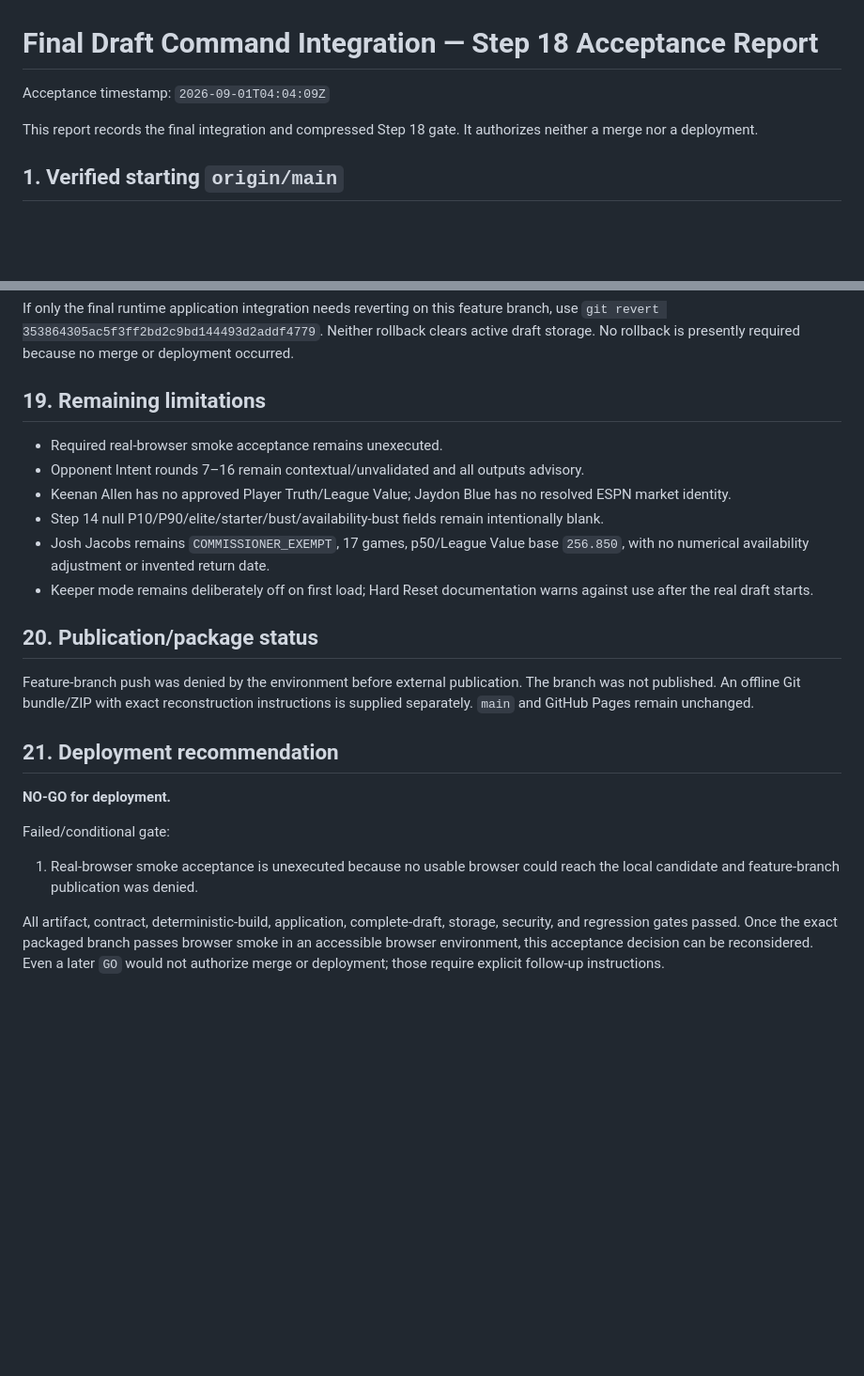
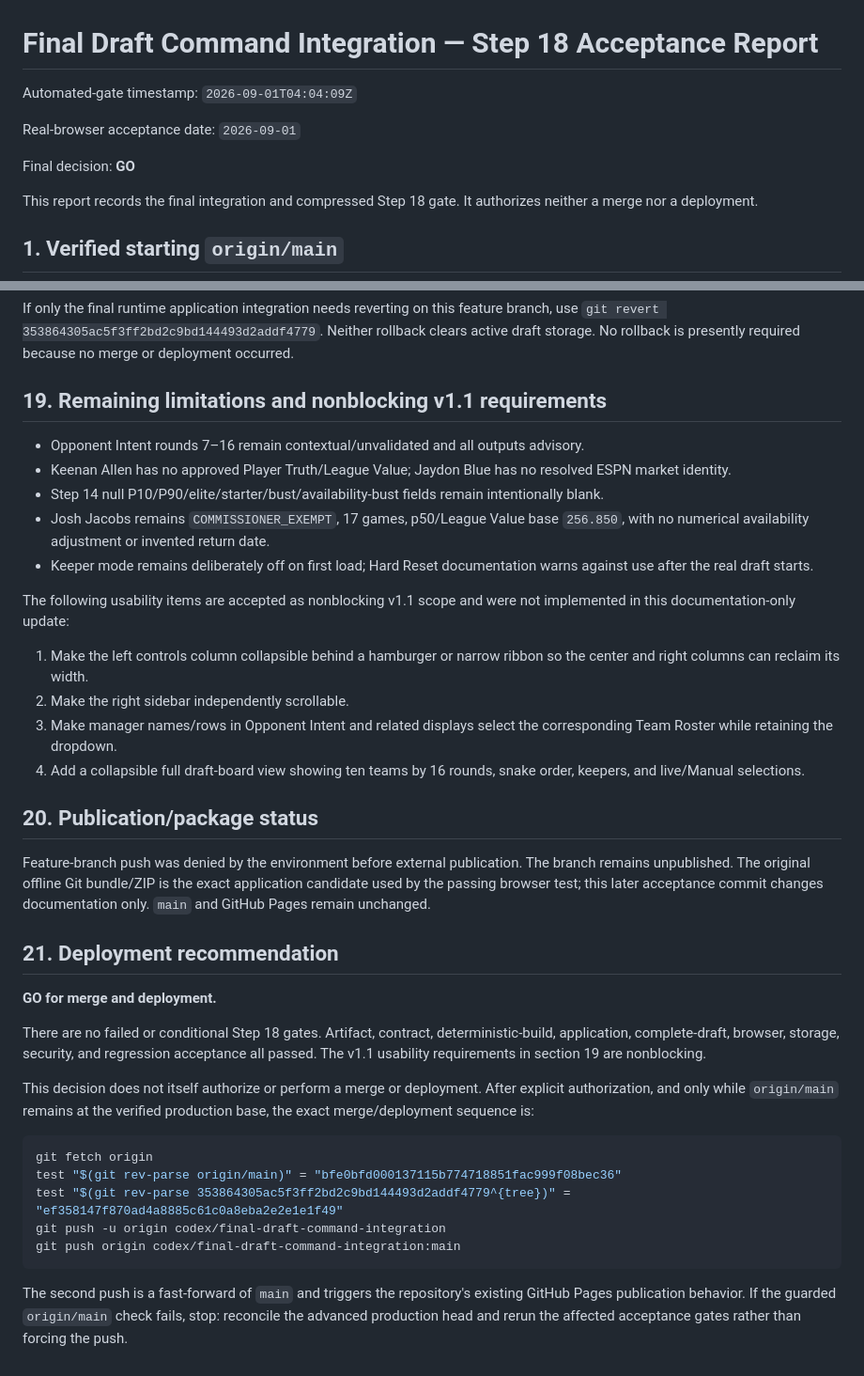
Before and after one commit to tofo21/Cool-Tools, a Markdown page: fantasy-draft/reports/FINAL_DRAFT_COMMAND_STEP18_REPORT.md, 2 parts joined by grey strips. Shown at 94% size. Drawn GitHub-style; blank space fills up the shorter version.

Commit message:
Record passing Step 18 browser acceptance

````diff
--- a/fantasy-draft/reports/FINAL_DRAFT_COMMAND_STEP18_REPORT.md
+++ b/fantasy-draft/reports/FINAL_DRAFT_COMMAND_STEP18_REPORT.md
@@ -1,6 +1,10 @@
 # Final Draft Command Integration — Step 18 Acceptance Report
 
-Acceptance timestamp: `2026-09-01T04:04:09Z`
+Automated-gate timestamp: `2026-09-01T04:04:09Z`
+
+Real-browser acceptance date: `2026-09-01`
+
+Final decision: **GO**
 
 This report records the final integration and compressed Step 18 gate. It authorizes neither a merge nor a deployment.
 
@@ -202,25 +229,39 @@ One-command inspection/run rollback: `git switch --detach bfe0bfd000137115b77471
 
 If only the final runtime application integration needs reverting on this feature branch, use `git revert 353864305ac5f3ff2bd2c9bd144493d2addf4779`. Neither rollback clears active draft storage. No rollback is presently required because no merge or deployment occurred.
 
-## 19. Remaining limitations
+## 19. Remaining limitations and nonblocking v1.1 requirements
 
-- Required real-browser smoke acceptance remains unexecuted.
 - Opponent Intent rounds 7–16 remain contextual/unvalidated and all outputs advisory.
 - Keenan Allen has no approved Player Truth/League Value; Jaydon Blue has no resolved ESPN market identity.
 - Step 14 null P10/P90/elite/starter/bust/availability-bust fields remain intentionally blank.
 - Josh Jacobs remains `COMMISSIONER_EXEMPT`, 17 games, p50/League Value base `256.850`, with no numerical availability adjustment or invented return date.
 - Keeper mode remains deliberately off on first load; Hard Reset documentation warns against use after the real draft starts.
 
+The following usability items are accepted as nonblocking v1.1 scope and were not implemented in this documentation-only update:
+
+1. Make the left controls column collapsible behind a hamburger or narrow ribbon so the center and right columns can reclaim its width.
+2. Make the right sidebar independently scrollable.
+3. Make manager names/rows in Opponent Intent and related displays select the corresponding Team Roster while retaining the dropdown.
+4. Add a collapsible full draft-board view showing ten teams by 16 rounds, snake order, keepers, and live/Manual selections.
+
 ## 20. Publication/package status
 
-Feature-branch push was denied by the environment before external publication. The branch was not published. An offline Git bundle/ZIP with exact reconstruction instructions is supplied separately. `main` and GitHub Pages remain unchanged.
+Feature-branch push was denied by the environment before external publication. The branch remains unpublished. The original offline Git bundle/ZIP is the exact application candidate used by the passing browser test; this later acceptance commit changes documentation only. `main` and GitHub Pages remain unchanged.
 
 ## 21. Deployment recommendation
 
-**NO-GO for deployment.**
+**GO for merge and deployment.**
 
-Failed/conditional gate:
+There are no failed or conditional Step 18 gates. Artifact, contract, deterministic-build, application, complete-draft, browser, storage, security, and regression acceptance all passed. The v1.1 usability requirements in section 19 are nonblocking.
 
-1. Real-browser smoke acceptance is unexecuted because no usable browser could reach the local candidate and feature-branch publication was denied.
+This decision does not itself authorize or perform a merge or deployment. After explicit authorization, and only while `origin/main` remains at the verified production base, the exact merge/deployment sequence is:
 
-All artifact, contract, deterministic-build, application, complete-draft, storage, security, and regression gates passed. Once the exact packaged branch passes browser smoke in an accessible browser environment, this acceptance decision can be reconsidered. Even a later `GO` would not authorize merge or deployment; those require explicit follow-up instructions.
+```bash
+git fetch origin
+test "$(git rev-parse origin/main)" = "bfe0bfd000137115b774718851fac999f08bec36"
+test "$(git rev-parse 353864305ac5f3ff2bd2c9bd144493d2addf4779^{tree})" = "ef358147f870ad4a8885c61c0a8eba2e2e1e1f49"
+git push -u origin codex/final-draft-command-integration
+git push origin codex/final-draft-command-integration:main
+```
+
+The second push is a fast-forward of `main` and triggers the repository's existing GitHub Pages publication behavior. If the guarded `origin/main` check fails, stop: reconcile the advanced production head and rerun the affected acceptance gates rather than forcing the push.
````
Also changed, not shown: other parts of fantasy-draft/reports/FINAL_DRAFT_COMMAND_STEP18_REPORT.md (+25 -2 lines).
